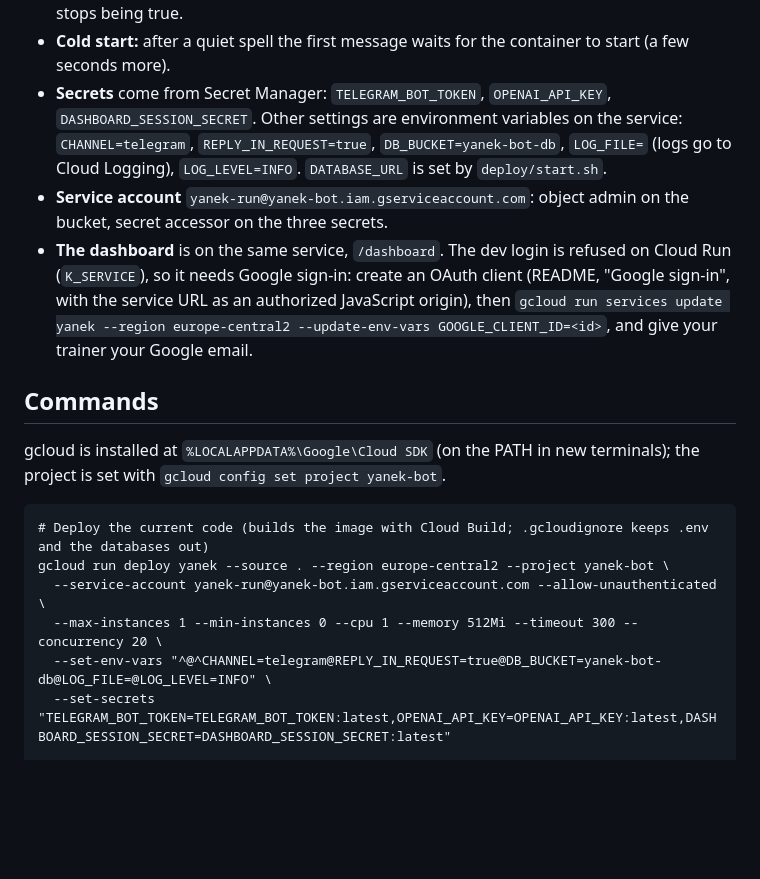
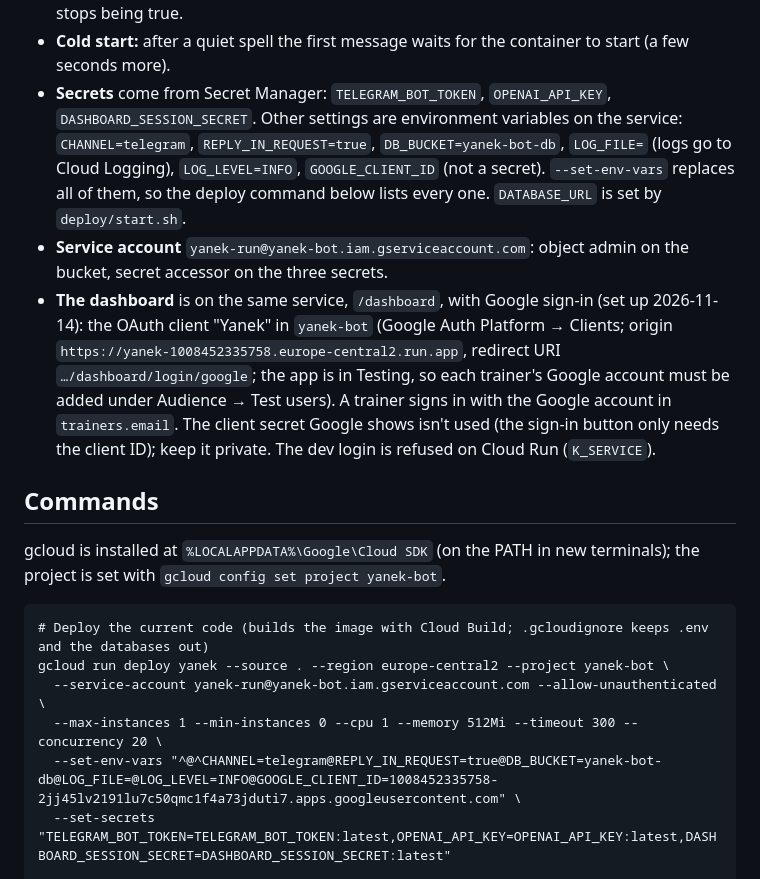
Before and after one commit to pawelofficial/wabot, a Markdown page: docs/DEPLOY.md, the part around the change. GitHub-like rendering; blank space fills up the shorter version.

Commit message:
DEPLOY.md: Google sign-in on the cloud dashboard, GOOGLE_CLIENT_ID in the deploy command
Co-Authored-By: Claude Opus 5.5 <noreply@anthropic.com>

```diff
--- a/docs/DEPLOY.md
+++ b/docs/DEPLOY.md
@@ -19,9 +19,9 @@ Telegram ──POST /telegram/webhook──► Cloud Run service "yanek" (max 1
 - **Per-request billing, scale to zero:** Cloud Run gives the container CPU only while it handles a request, so nothing may run after the response. That's why the reply (transcription, LLM, saving, sending) runs before the webhook answers (`REPLY_IN_REQUEST=true`; Telegram waits), and why the database is uploaded before the response too. Cost: roughly $0–2 a month at this size. The alternative, an instance that's always on with CPU between requests (background replies, Litestream), costs ~$55–65 a month.
 - **SQLite on Cloud Run:** the container's disk (`/data`, in memory) is gone when the instance stops, so the database lives in the bucket between starts. Only **one** instance may run (`--max-instances 1`): two would each have their own copy and overwrite each other's. During a deploy the old and new revision overlap for a few seconds; a message in exactly that moment can be lost. Fine for a few trainees; Cloud SQL Postgres (PLAN.md) when that stops being true.
 - **Cold start:** after a quiet spell the first message waits for the container to start (a few seconds more).
-- **Secrets** come from Secret Manager: `TELEGRAM_BOT_TOKEN`, `OPENAI_API_KEY`, `DASHBOARD_SESSION_SECRET`. Other settings are environment variables on the service: `CHANNEL=telegram`, `REPLY_IN_REQUEST=true`, `DB_BUCKET=yanek-bot-db`, `LOG_FILE=` (logs go to Cloud Logging), `LOG_LEVEL=INFO`. `DATABASE_URL` is set by `deploy/start.sh`.
+- **Secrets** come from Secret Manager: `TELEGRAM_BOT_TOKEN`, `OPENAI_API_KEY`, `DASHBOARD_SESSION_SECRET`. Other settings are environment variables on the service: `CHANNEL=telegram`, `REPLY_IN_REQUEST=true`, `DB_BUCKET=yanek-bot-db`, `LOG_FILE=` (logs go to Cloud Logging), `LOG_LEVEL=INFO`, `GOOGLE_CLIENT_ID` (not a secret). `--set-env-vars` replaces all of them, so the deploy command below lists every one. `DATABASE_URL` is set by `deploy/start.sh`.
 - **Service account** `yanek-run@yanek-bot.iam.gserviceaccount.com`: object admin on the bucket, secret accessor on the three secrets.
-- **The dashboard** is on the same service, `/dashboard`. The dev login is refused on Cloud Run (`K_SERVICE`), so it needs Google sign-in: create an OAuth client (README, "Google sign-in", with the service URL as an authorized JavaScript origin), then `gcloud run services update yanek --region europe-central2 --update-env-vars GOOGLE_CLIENT_ID=<id>`, and give your trainer your Google email.
+- **The dashboard** is on the same service, `/dashboard`, with Google sign-in (set up 2026-11-14): the OAuth client "Yanek" in `yanek-bot` (Google Auth Platform → Clients; origin `https://yanek-1008452335758.europe-central2.run.app`, redirect URI `…/dashboard/login/google`; the app is in Testing, so each trainer's Google account must be added under Audience → Test users). A trainer signs in with the Google account in `trainers.email`. The client secret Google shows isn't used (the sign-in button only needs the client ID); keep it private. The dev login is refused on Cloud Run (`K_SERVICE`).
 
 ## Commands
 
@@ -32,7 +32,7 @@ gcloud is installed at `%LOCALAPPDATA%\Google\Cloud SDK` (on the PATH in new ter
 gcloud run deploy yanek --source . --region europe-central2 --project yanek-bot \
   --service-account yanek-run@yanek-bot.iam.gserviceaccount.com --allow-unauthenticated \
   --max-instances 1 --min-instances 0 --cpu 1 --memory 512Mi --timeout 300 --concurrency 20 \
-  --set-env-vars "^@^CHANNEL=telegram@REPLY_IN_REQUEST=true@DB_BUCKET=yanek-bot-db@LOG_FILE=@LOG_LEVEL=INFO" \
+  --set-env-vars "^@^CHANNEL=telegram@REPLY_IN_REQUEST=true@DB_BUCKET=yanek-bot-db@LOG_FILE=@LOG_LEVEL=INFO@GOOGLE_CLIENT_ID=1008452335758-2jj45lv2191lu7c50qmc1f4a73jduti7.apps.googleusercontent.com" \
   --set-secrets "TELEGRAM_BOT_TOKEN=TELEGRAM_BOT_TOKEN:latest,OPENAI_API_KEY=OPENAI_API_KEY:latest,DASHBOARD_SESSION_SECRET=DASHBOARD_SESSION_SECRET:latest"
 
 # Point Telegram at the service (once; run.sh moves it back to a tunnel, see below)
```
